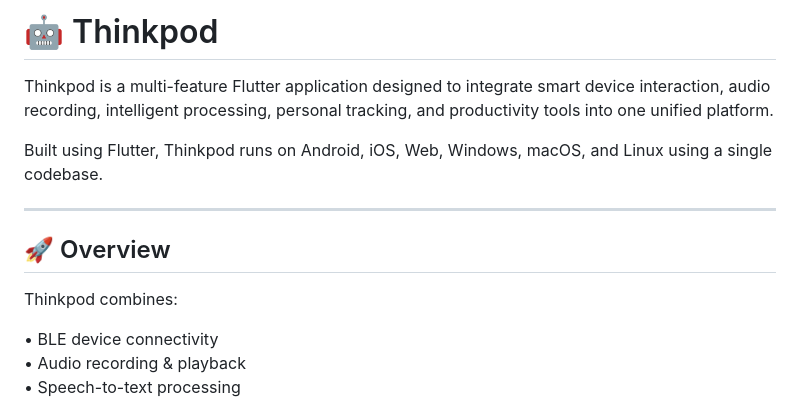
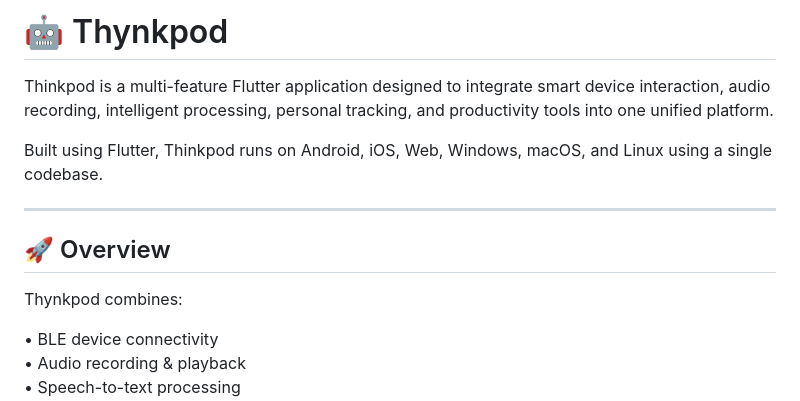
Before and after one commit to Gnanu97/thynkpod, a Markdown page: README.md, the part around the change. Drawn GitHub-style.

Commit message:
Rename application from Thinkpod to Thynkpod
Updated the application name from 'Thinkpod' to 'Thynkpod' in the README.

```diff
--- a/README.md
+++ b/README.md
@@ -1,4 +1,4 @@
-# 🤖 Thinkpod
+# 🤖 Thynkpod
 
 Thinkpod is a multi-feature Flutter application designed to integrate smart device interaction, audio recording, intelligent processing, personal tracking, and productivity tools into one unified platform.
 
@@ -8,7 +8,7 @@ Built using Flutter, Thinkpod runs on Android, iOS, Web, Windows, macOS, and Lin
 
 ## 🚀 Overview
 
-Thinkpod combines:
+Thynkpod combines:
 
 • BLE device connectivity
 • Audio recording & playback
```
